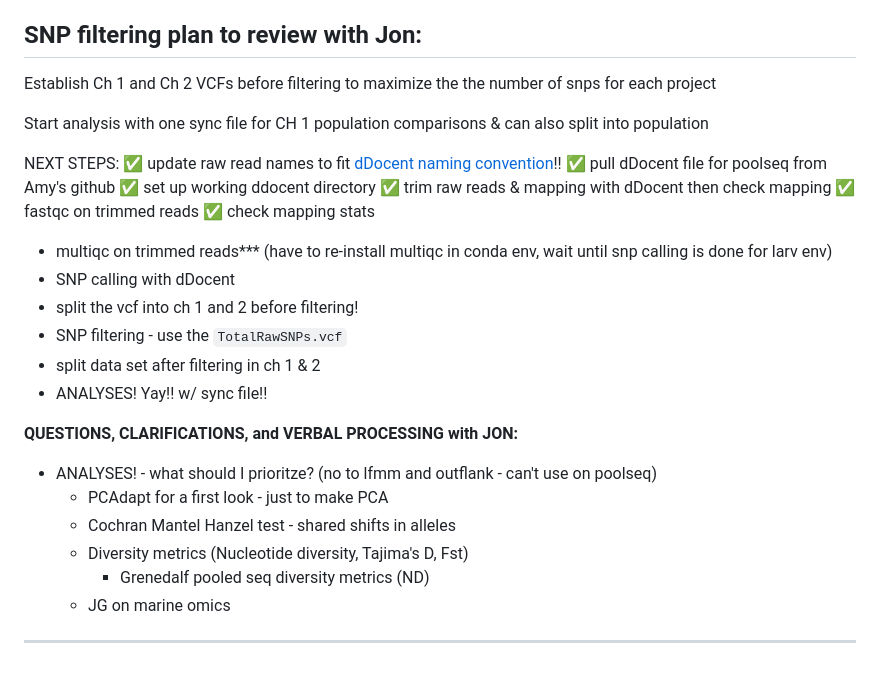
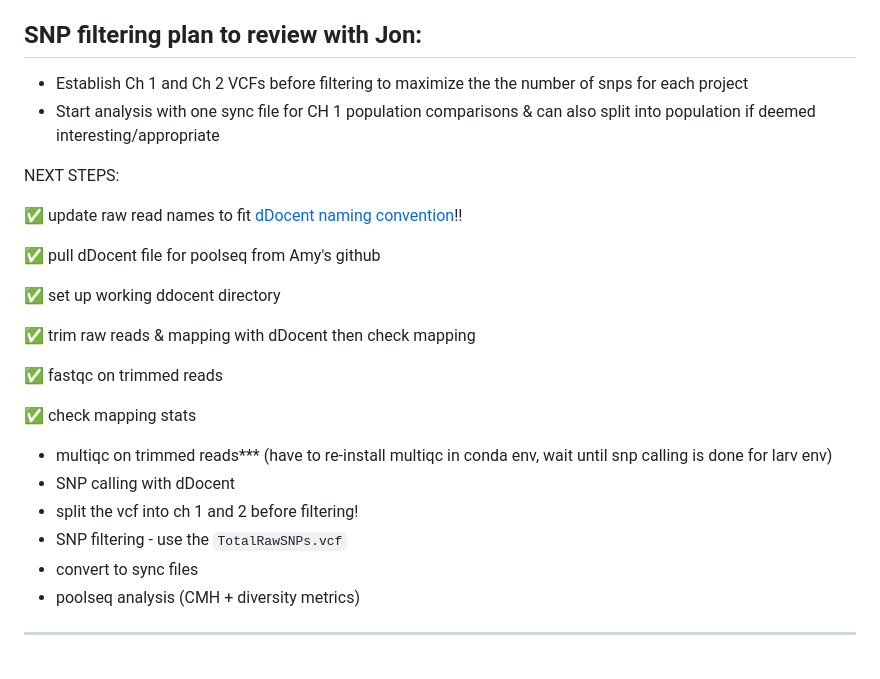
Before and after one commit to mguid73/ASMFC_Larval_CADO_EecSeq, a Markdown page: Ch1and2_Analysis.md, the part around the change. GitHub-like rendering.

Commit message:
filt plan updates

```diff
--- a/Ch1and2_Analysis.md
+++ b/Ch1and2_Analysis.md
@@ -374,34 +374,30 @@ Mapping looked pretty good across all samples! I'll stick with this for now. I m
 **Following trimmed fastqc and mapping investigation, I submitted a new dDocent run to call SNPs**
 
 ## SNP filtering plan to review with Jon:
-
-Establish Ch 1 and Ch 2 VCFs before filtering to maximize the the number of snps for each project
-
-Start analysis with one sync file for CH 1 population comparisons & can also split into population
+- Establish Ch 1 and Ch 2 VCFs before filtering to maximize the the number of snps for each project
+- Start analysis with one sync file for CH 1 population comparisons & can also split into population if deemed interesting/appropriate
 
 
 
 NEXT STEPS:
+
 ✅ update raw read names to fit [dDocent naming convention](https://ddocent.com/UserGuide/#naming-convention)!!
+
 ✅ pull dDocent file for poolseq from Amy's github
+
 ✅ set up working ddocent directory
+
 ✅ trim raw reads & mapping with dDocent then check mapping
+
 ✅ fastqc on trimmed reads
+
 ✅ check mapping stats
+
 - multiqc on trimmed reads*** (have to re-install multiqc in conda env, wait until snp calling is done for larv env)
 - SNP calling with dDocent
 - split the vcf into ch 1 and 2 before filtering!
 - SNP filtering - use the `TotalRawSNPs.vcf`
-- split data set after filtering in ch 1 & 2
-- ANALYSES! Yay!! w/ sync file!!
-
-**QUESTIONS, CLARIFICATIONS, and VERBAL PROCESSING with JON:**
-- ANALYSES! - what should I prioritze?
-(no to lfmm and outflank - can't use on poolseq)
-	- PCAdapt for a first look - just to make PCA
-	- Cochran Mantel Hanzel test - shared shifts in alleles
-	- Diversity metrics (Nucleotide diversity, Tajima's D, Fst)
-		- Grenedalf pooled seq diversity metrics (ND)
-	- JG on marine omics
+- convert to sync files
+- poolseq analysis (CMH + diversity metrics)
 
 _________________________________________________________
```
